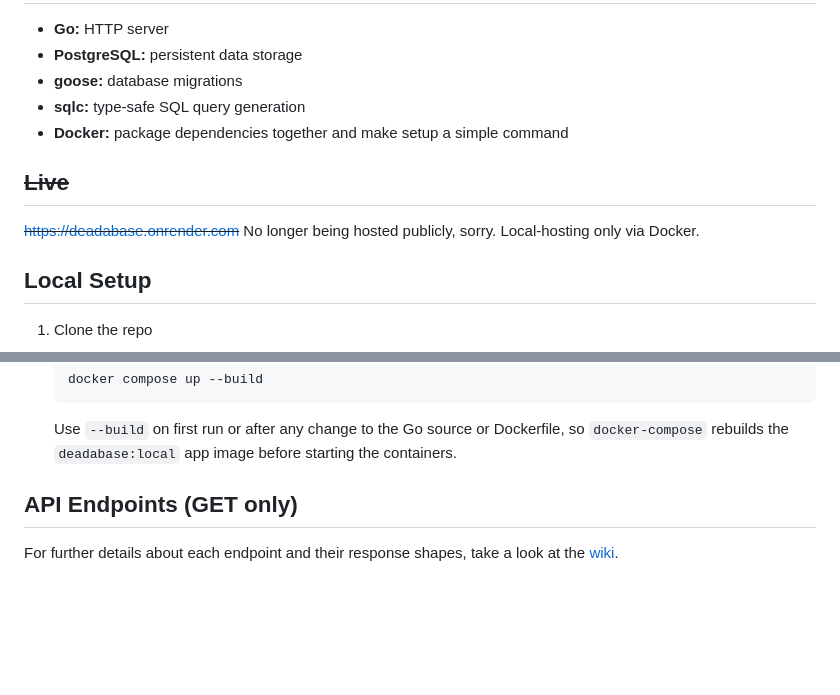
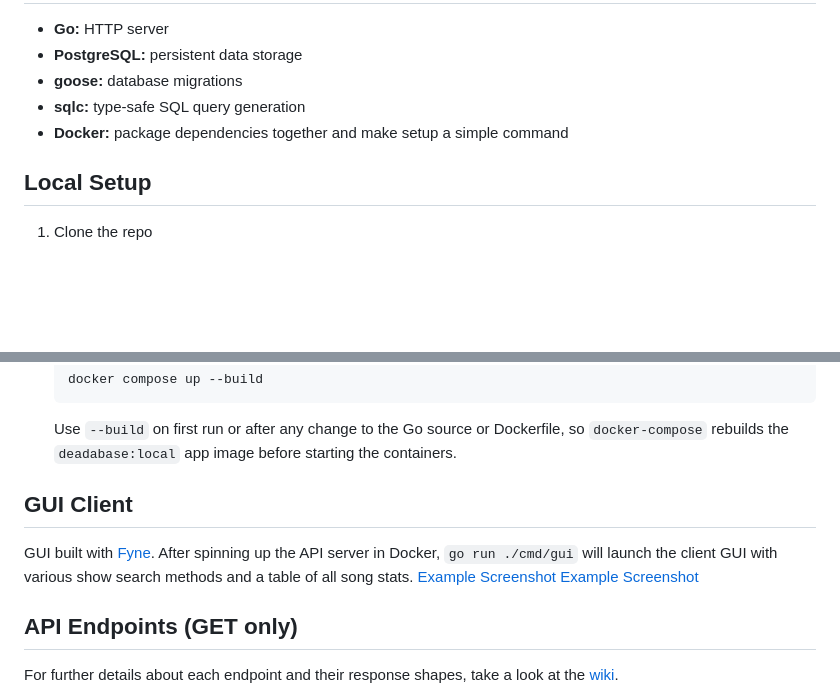
Before and after one commit to LunarDrift/gddb, a Markdown page: README.md, 2 parts joined by grey strips. GitHub-like rendering; blank space fills up the shorter version.

Commit message:
Update README with GUI info and example images

```diff
--- a/README.md
+++ b/README.md
@@ -30,11 +30,6 @@ Many thanks to them for this wonderful data!
 - **sqlc:** type-safe SQL query generation
 - **Docker:** package dependencies together and make setup a simple command
 
-## ~~Live~~
-
-~~<https://deadabase.onrender.com>~~
-No longer being hosted publicly, sorry. Local-hosting only via Docker.
-
 ## Local Setup
 
 1. Clone the repo
@@ -65,6 +60,14 @@ No longer being hosted publicly, sorry. Local-hosting only via Docker.
    Use `--build` on first run or after any change to the Go source or Dockerfile,
    so `docker-compose` rebuilds the `deadabase:local` app image before starting
    the containers.
+
+## GUI Client
+
+GUI built with [Fyne](https://fyne.io/). After spinning up the API server in Docker,
+`go run ./cmd/gui` will launch the client GUI with various show search methods
+and a table of all song stats.
+[Example Screenshot](./examples/gddb1.png)
+[Example Screenshot](./examples/gddb2.png)
 
 ## API Endpoints (GET only)
 
```
Also changed, not shown: examples/gddb1.png (added), examples/gddb2.png (added).
